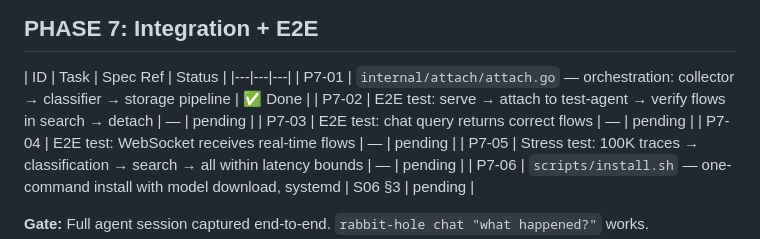
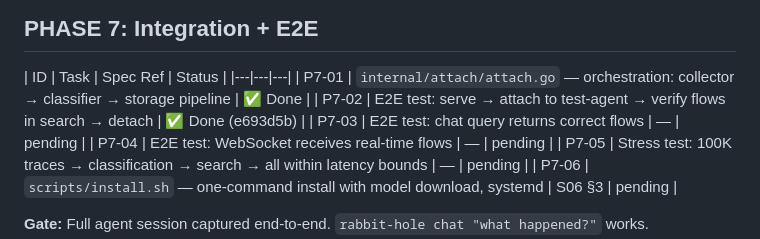
Before and after one commit to totalwindupflightsystems/rabbit-hole, a Markdown page: .coding-hermes/tasks.md, the part around the change. Drawn GitHub-style.

Commit message:
chore: mark P7-02 E2E test complete (40ec929)
Co-authored-by: Alexis Okuwa <wojonstech@gmail.com>

```diff
--- a/.coding-hermes/tasks.md
+++ b/.coding-hermes/tasks.md
@@ -138,7 +138,7 @@
 | ID | Task | Spec Ref | Status |
 |---|---|---|
 | P7-01 | `internal/attach/attach.go` — orchestration: collector → classifier → storage pipeline | ✅ Done |
-| P7-02 | E2E test: serve → attach to test-agent → verify flows in search → detach | — | pending |
+| P7-02 | E2E test: serve → attach to test-agent → verify flows in search → detach | ✅ Done (e693d5b) |
 | P7-03 | E2E test: chat query returns correct flows | — | pending |
 | P7-04 | E2E test: WebSocket receives real-time flows | — | pending |
 | P7-05 | Stress test: 100K traces → classification → search → all within latency bounds | — | pending |
```
